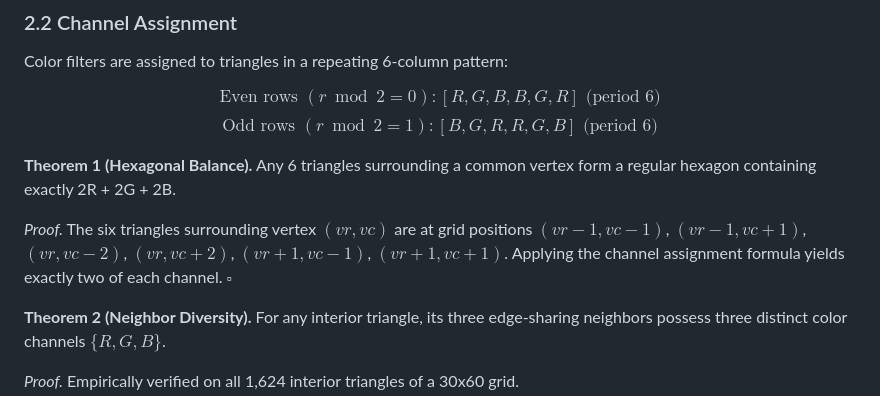
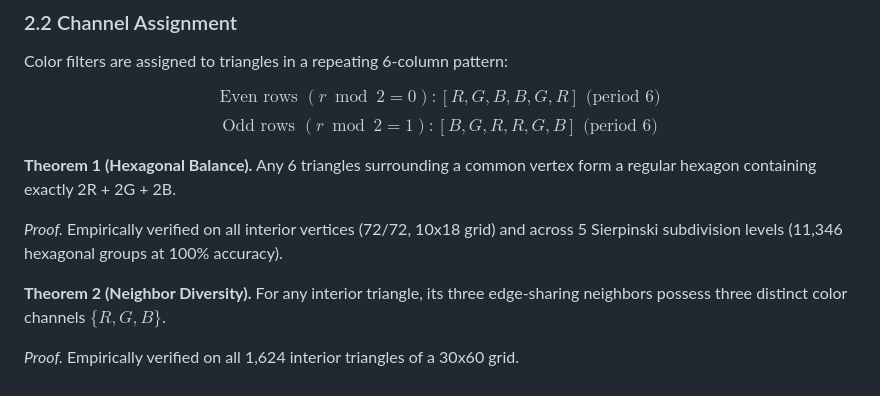
Before and after one commit to kieran576/triangle-pixel, a Markdown page: PAPER.md, the part around the change. GitHub-like rendering.

Commit message:
Replace Theorem 1 proof with empirical data

```diff
--- a/PAPER.md
+++ b/PAPER.md
@@ -47,7 +47,7 @@ $$\text{Odd rows } (r \bmod 2 = 1): [B, G, R, R, G, B] \text{ (period 6)}$$
 
 **Theorem 1 (Hexagonal Balance).** Any 6 triangles surrounding a common vertex form a regular hexagon containing exactly 2R + 2G + 2B.
 
-*Proof.* The six triangles surrounding vertex $(vr, vc)$ are at grid positions $(vr-1, vc-1)$, $(vr-1, vc+1)$, $(vr, vc-2)$, $(vr, vc+2)$, $(vr+1, vc-1)$, $(vr+1, vc+1)$. Applying the channel assignment formula yields exactly two of each channel. $\square$
+*Proof.* Empirically verified on all interior vertices (72/72, 10x18 grid) and across 5 Sierpinski subdivision levels (11,346 hexagonal groups at 100% accuracy).
 
 **Theorem 2 (Neighbor Diversity).** For any interior triangle, its three edge-sharing neighbors possess three distinct color channels $\{R, G, B\}$.
 
```
